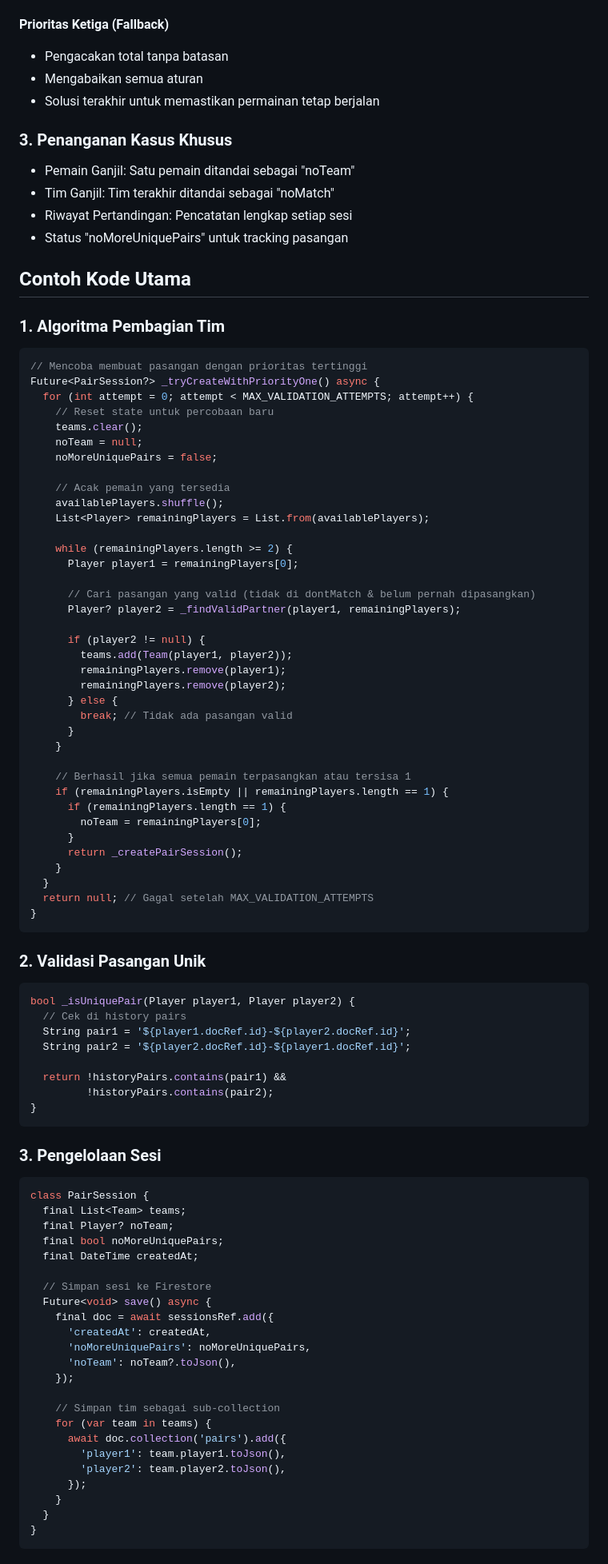
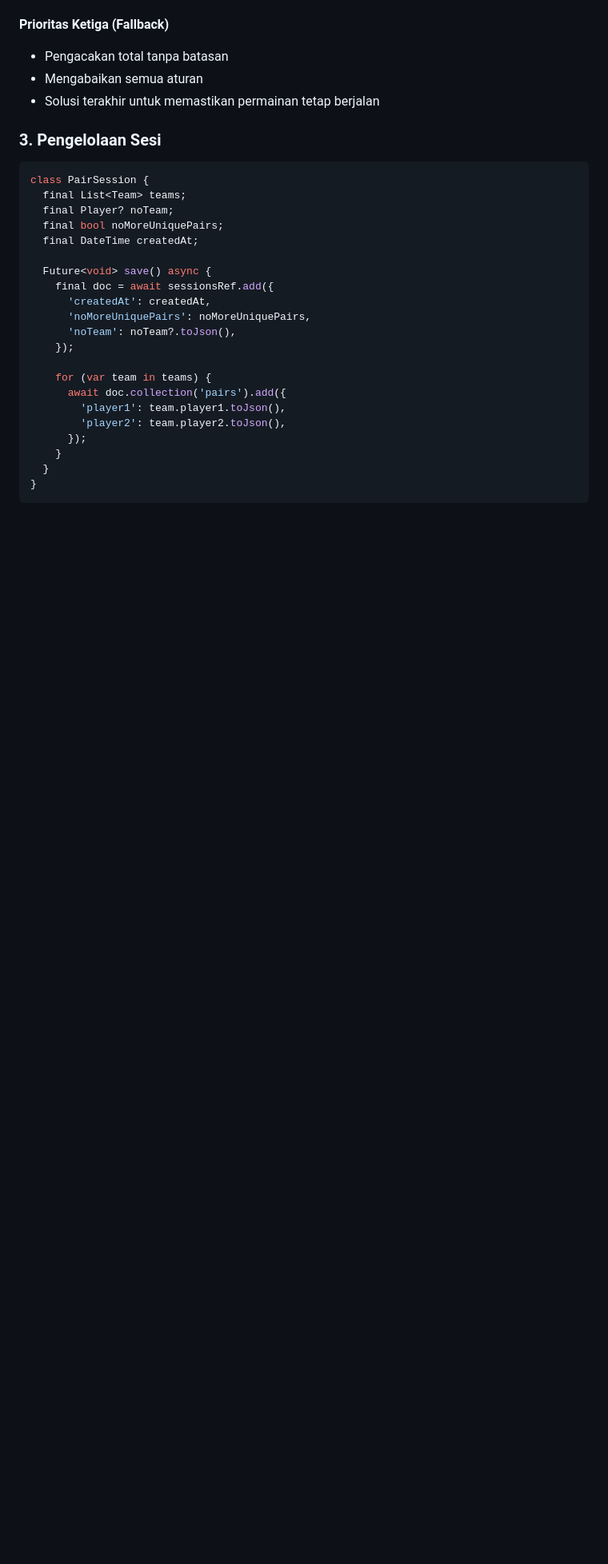
Before and after one commit to taufan2/nepak_bulu, a Markdown page: README.md, the part around one of its changes. Shown at 80% size. GitHub-like rendering; blank space fills up the shorter version.

````diff
--- a/README.md
+++ b/README.md
@@ -239,67 +239,6 @@ Menggunakan algoritma 3 tingkat prioritas:
 - Mengabaikan semua aturan
 - Solusi terakhir untuk memastikan permainan tetap berjalan
 
-### 3. Penanganan Kasus Khusus
-- Pemain Ganjil: Satu pemain ditandai sebagai "noTeam"
-- Tim Ganjil: Tim terakhir ditandai sebagai "noMatch"
-- Riwayat Pertandingan: Pencatatan lengkap setiap sesi
-- Status "noMoreUniquePairs" untuk tracking pasangan
-
-## Contoh Kode Utama
-
-### 1. Algoritma Pembagian Tim
-```dart
-// Mencoba membuat pasangan dengan prioritas tertinggi
-Future<PairSession?> _tryCreateWithPriorityOne() async {
-  for (int attempt = 0; attempt < MAX_VALIDATION_ATTEMPTS; attempt++) {
-    // Reset state untuk percobaan baru
-    teams.clear();
-    noTeam = null;
-    noMoreUniquePairs = false;
-
-    // Acak pemain yang tersedia
-    availablePlayers.shuffle();
-    List<Player> remainingPlayers = List.from(availablePlayers);
-
-    while (remainingPlayers.length >= 2) {
-      Player player1 = remainingPlayers[0];
-
-      // Cari pasangan yang valid (tidak di dontMatch & belum pernah dipasangkan)
-      Player? player2 = _findValidPartner(player1, remainingPlayers);
-
-      if (player2 != null) {
-        teams.add(Team(player1, player2));
-        remainingPlayers.remove(player1);
-        remainingPlayers.remove(player2);
-      } else {
-        break; // Tidak ada pasangan valid
-      }
-    }
-
-    // Berhasil jika semua pemain terpasangkan atau tersisa 1
-    if (remainingPlayers.isEmpty || remainingPlayers.length == 1) {
-      if (remainingPlayers.length == 1) {
-        noTeam = remainingPlayers[0];
-      }
-      return _createPairSession();
-    }
-  }
-  return null; // Gagal setelah MAX_VALIDATION_ATTEMPTS
-}
-```
-
-### 2. Validasi Pasangan Unik
-```dart
-bool _isUniquePair(Player player1, Player player2) {
-  // Cek di history pairs
-  String pair1 = '${player1.docRef.id}-${player2.docRef.id}';
-  String pair2 = '${player2.docRef.id}-${player1.docRef.id}';
-
-  return !historyPairs.contains(pair1) &&
-         !historyPairs.contains(pair2);
-}
-```
-
 ### 3. Pengelolaan Sesi
 ```dart
 class PairSession {
@@ -308,7 +247,6 @@ class PairSession {
   final bool noMoreUniquePairs;
   final DateTime createdAt;
 
-  // Simpan sesi ke Firestore
   Future<void> save() async {
     final doc = await sessionsRef.add({
       'createdAt': createdAt,
@@ -316,7 +254,6 @@ class PairSession {
       'noTeam': noTeam?.toJson(),
     });
 
-    // Simpan tim sebagai sub-collection
     for (var team in teams) {
       await doc.collection('pairs').add({
         'player1': team.player1.toJson(),
````
Also changed, not shown: other parts of README.md (+9 -6 lines).
